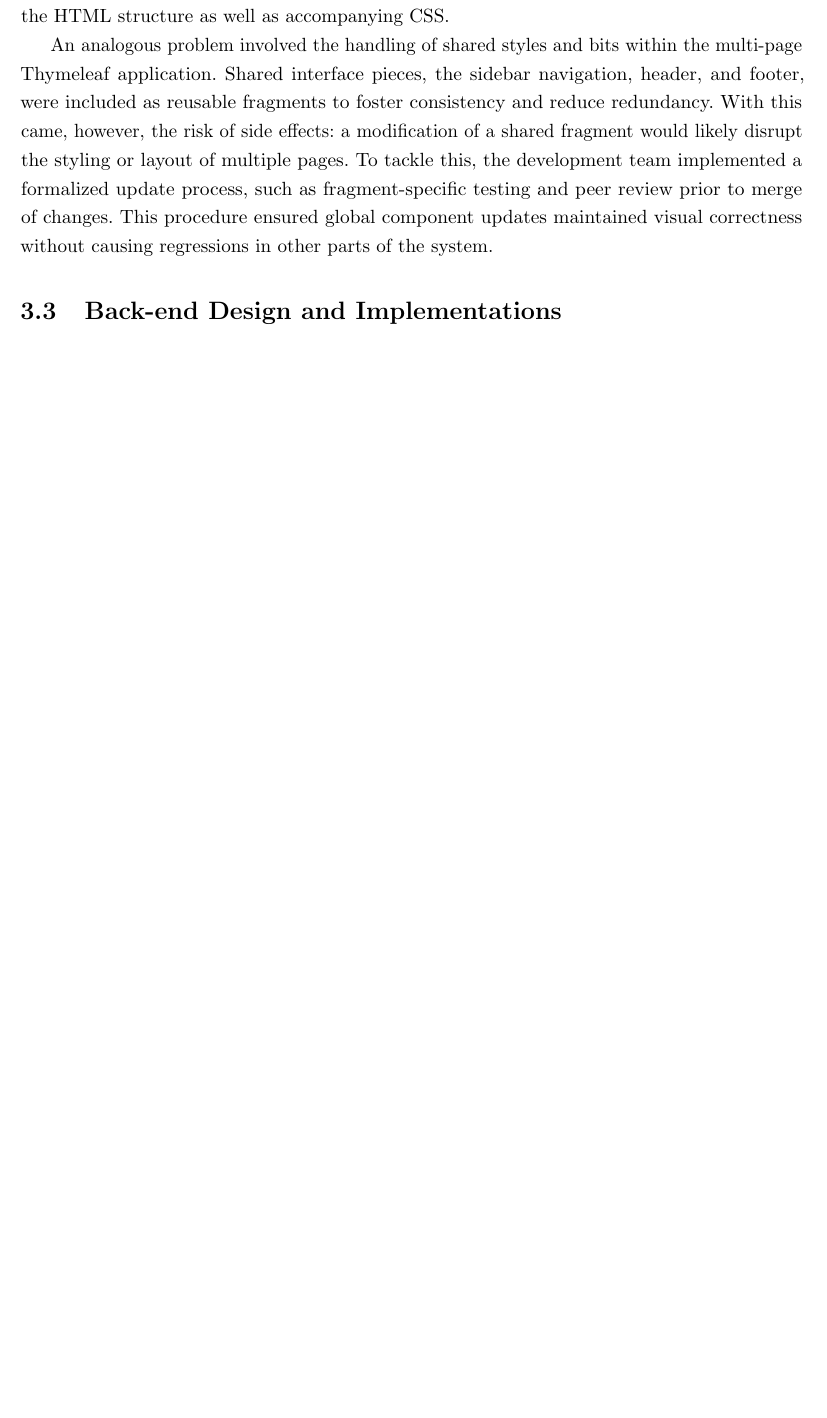
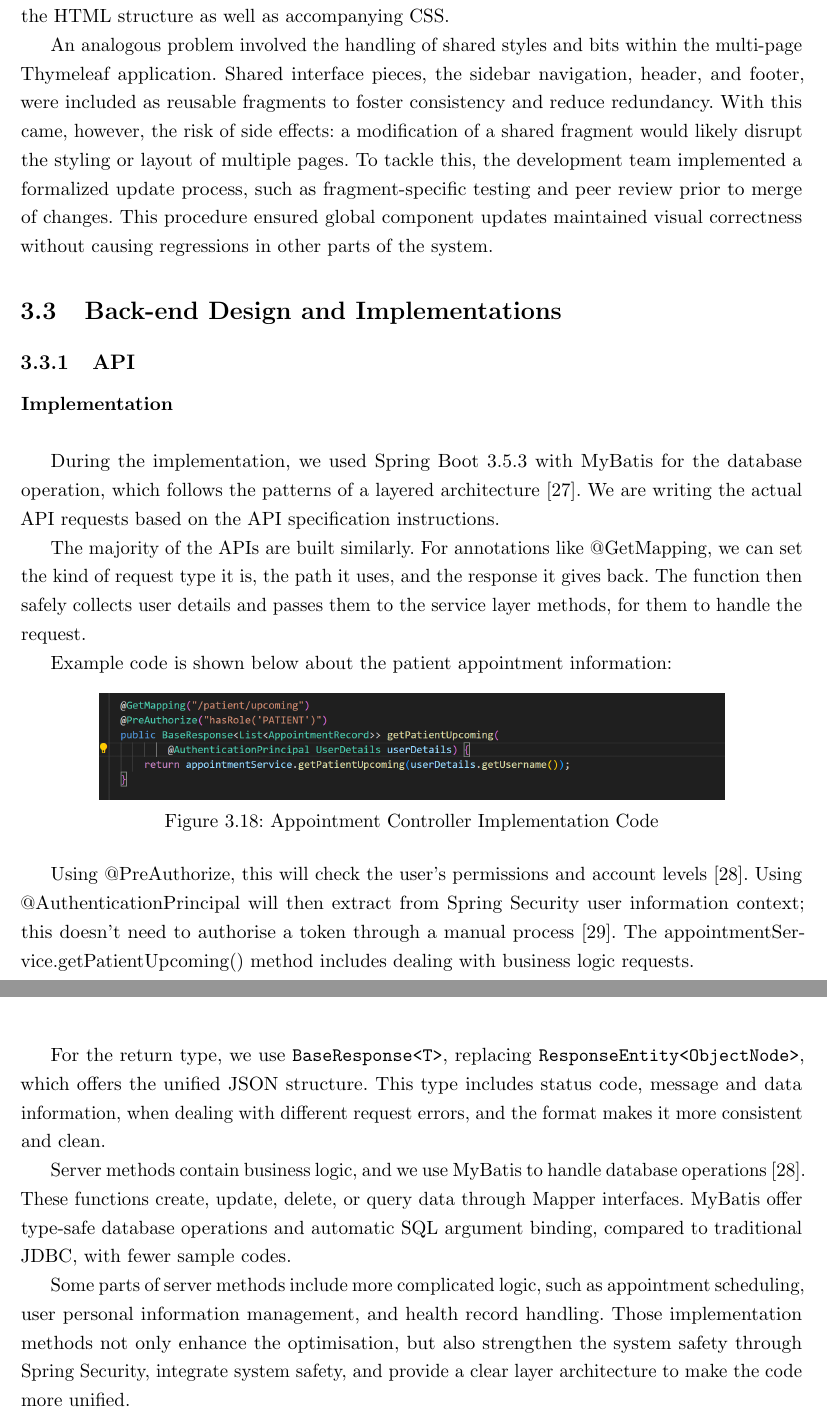
Before and after one commit to MaramAbdulaziz1/smart-hospital, a LaTeX thesis (smart hospital-paper/memoirthesis.tex, which reads smart hospital-paper/chapters/chapter03/chap03-03-01.tex, smart hospital-paper/chapters/chapter03/chap03.tex): part of page 43 of 51 before the commit and two parts of pages 43 and 44 of 52 after it, the two joined at a grey line, cut so that both start at the same text, the shorter picture padded with empty space. Compiled offline with pdfLaTeX.

Commit message:
Renew chapter3 API

```diff
--- /dev/null
+++ b/smart hospital-paper/chapters/chapter03/chap03-03-01.tex
@@ -0,0 +1,33 @@
+%
+% File: chap03-03-01.tex
+% Author: PINRU & LEONA
+% Description:
+% 3.3 Back-end Design and Implementations
+%  3.3.1 API
+%     Design
+%     Implementation
+%
+
+\paragraph{Implementation}\mbox{}\\
+
+During the implementation, we used Spring Boot 3.5.3 with MyBatis for the database operation, which follows the patterns of a layered architecture \cite{fowler2002}. We are writing the actual API requests based on the API specification instructions.
+
+The majority of the APIs are built similarly. For annotations like @GetMapping, we can set the kind of request type it is, the path it uses, and the response it gives back. The function then safely collects user details and passes them to the service layer methods, for them to handle the request.
+
+Example code is shown below about the patient appointment information:
+
+\begin{figure}[h]
+\centering
+\includegraphics[width=0.8\textwidth]{chapters/chapter03/images03/3-3-1-figure(API-I).png}
+\caption{Appointment Controller Implementation Code}
+\label{fig:appointment-controller}
+\end{figure}
+
+Using @PreAuthorize, this will check the user's permissions and account levels \cite{springsecurity2024}. Using @AuthenticationPrincipal will then extract from Spring Security user information context; this doesn't need to authorise a token through a manual process \cite{johnson2023}.
+The appointmentService.getPatientUpcoming() method includes dealing with business logic requests.
+
+For the return type, we use \texttt{BaseResponse<T>}, replacing \texttt{ResponseEntity<ObjectNode>}, which offers the unified JSON structure. This type includes status code, message and data information, when dealing with different request errors, and the format makes it more consistent and clean.
+
+Server methods contain business logic, and we use MyBatis to handle database operations \cite{springsecurity2024}. These functions create, update, delete, or query data through Mapper interfaces. MyBatis offer type-safe database operations and automatic SQL argument binding, compared to traditional JDBC, with fewer sample codes.
+
+Some parts of server methods include more complicated logic, such as appointment scheduling, user personal information management, and health record handling. Those implementation methods not only enhance the optimisation, but also strengthen the system safety through Spring Security, integrate system safety, and provide a clear layer architecture to make the code more unified.
--- a/smart hospital-paper/chapters/chapter03/chap03.tex
+++ b/smart hospital-paper/chapters/chapter03/chap03.tex
@@ -29,10 +29,13 @@
 \label{subsec:subsec01}
 \input{chap03-02-01.tex}
 
-
 \subsection{Smart Hospital}
 \label{subsec:subsec02}
 \input{chap03-02-02.tex}
 
 \section{Back-end Design and Implementations}
 \label{sec:sec03}
+
+\subsection{API}
+\label{subsec:subsec01}
+\input{chap03-03-01.tex}
```
Also changed, not shown: smart hospital-paper/chapters/reference/ref.tex (+12 -0 lines), smart hospital-paper/chapters/chapter03/images03/3-3-1-figure(API-I).png (added).
